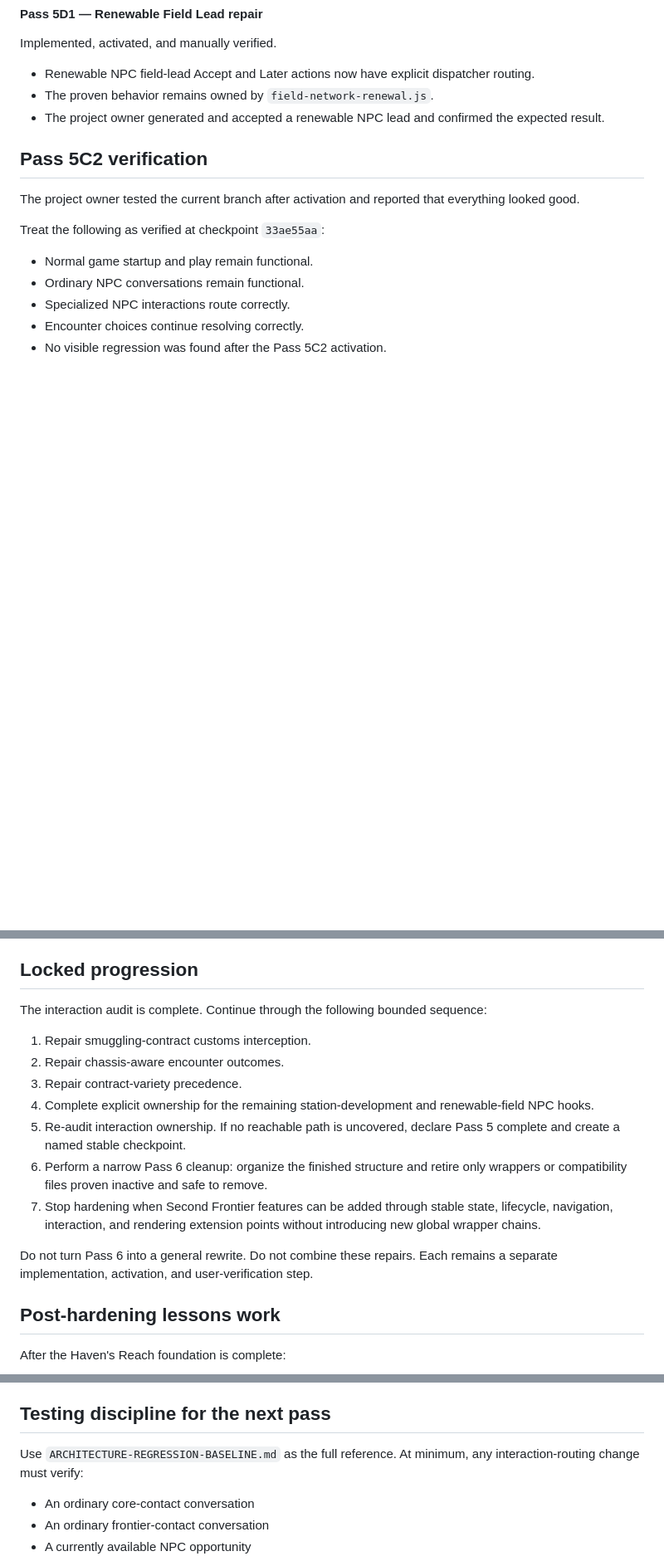
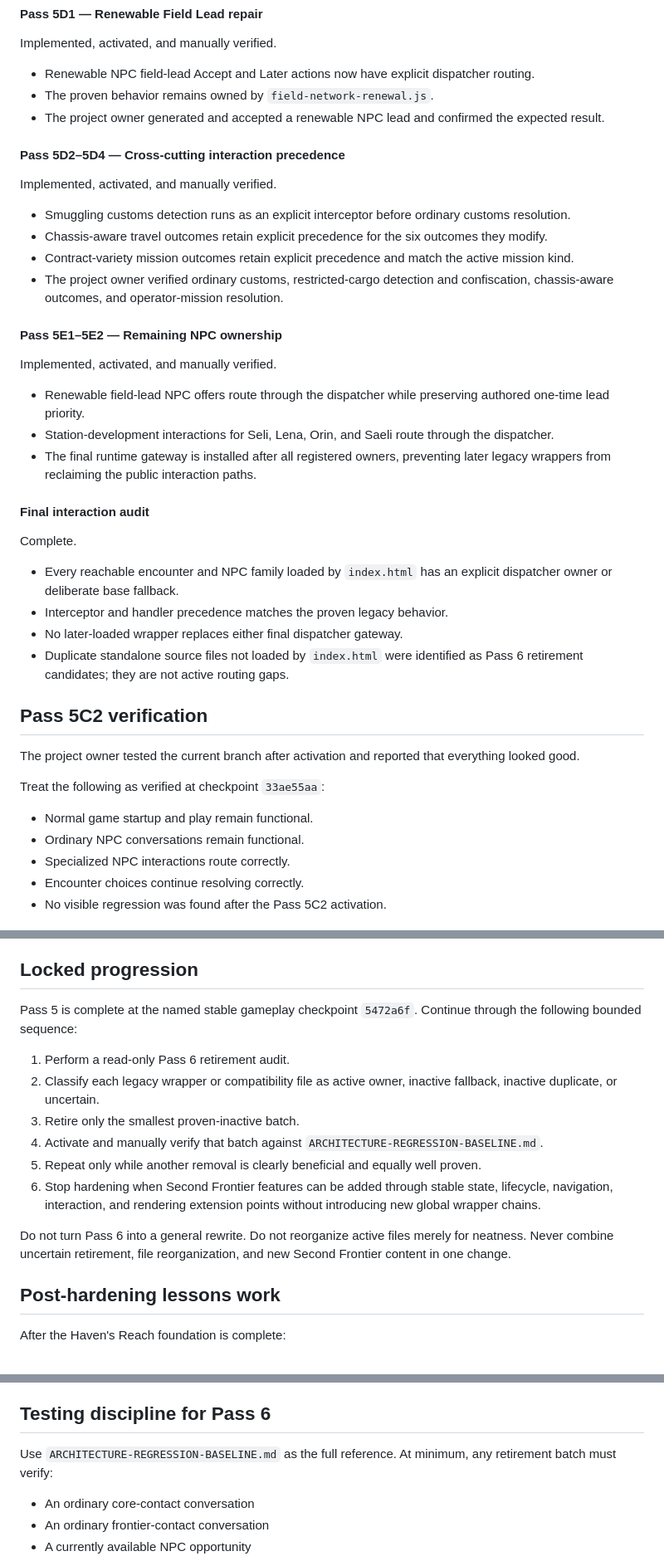
Before and after one commit to ErikEhresman-ST1987/havens-reach, a Markdown page: DEVELOPMENT-HANDOFF.md, 3 parts joined by grey strips. Shown at 83% size. Rendered like a GitHub page; blank space fills up the shorter version.

Commit message:
Record verified Pass 5 interaction checkpoint

```diff
--- a/DEVELOPMENT-HANDOFF.md
+++ b/DEVELOPMENT-HANDOFF.md
@@ -105,6 +106,32 @@ Implemented, activated, and manually verified.
 - The proven behavior remains owned by `field-network-renewal.js`.
 - The project owner generated and accepted a renewable NPC lead and confirmed the expected result.
 
+#### Pass 5D2–5D4 — Cross-cutting interaction precedence
+
+Implemented, activated, and manually verified.
+
+- Smuggling customs detection runs as an explicit interceptor before ordinary customs resolution.
+- Chassis-aware travel outcomes retain explicit precedence for the six outcomes they modify.
+- Contract-variety mission outcomes retain explicit precedence and match the active mission kind.
+- The project owner verified ordinary customs, restricted-cargo detection and confiscation, chassis-aware outcomes, and operator-mission resolution.
+
+#### Pass 5E1–5E2 — Remaining NPC ownership
+
+Implemented, activated, and manually verified.
+
+- Renewable field-lead NPC offers route through the dispatcher while preserving authored one-time lead priority.
+- Station-development interactions for Seli, Lena, Orin, and Saeli route through the dispatcher.
+- The final runtime gateway is installed after all registered owners, preventing later legacy wrappers from reclaiming the public interaction paths.
+
+#### Final interaction audit
+
+Complete.
+
+- Every reachable encounter and NPC family loaded by `index.html` has an explicit dispatcher owner or deliberate base fallback.
+- Interceptor and handler precedence matches the proven legacy behavior.
+- No later-loaded wrapper replaces either final dispatcher gateway.
+- Duplicate standalone source files not loaded by `index.html` were identified as Pass 6 retirement candidates; they are not active routing gaps.
+
 ## Pass 5C2 verification
 
 The project owner tested the current branch after activation and reported that everything looked good.
@@ -130,17 +157,16 @@ Treat the following as verified at checkpoint `33ae55aa`:
 
 ## Locked progression
 
-The interaction audit is complete. Continue through the following bounded sequence:
+Pass 5 is complete at the named stable gameplay checkpoint `5472a6f`. Continue through the following bounded sequence:
 
-1. Repair smuggling-contract customs interception.
-2. Repair chassis-aware encounter outcomes.
-3. Repair contract-variety precedence.
-4. Complete explicit ownership for the remaining station-development and renewable-field NPC hooks.
-5. Re-audit interaction ownership. If no reachable path is uncovered, declare Pass 5 complete and create a named stable checkpoint.
-6. Perform a narrow Pass 6 cleanup: organize the finished structure and retire only wrappers or compatibility files proven inactive and safe to remove.
-7. Stop hardening when Second Frontier features can be added through stable state, lifecycle, navigation, interaction, and rendering extension points without introducing new global wrapper chains.
+1. Perform a read-only Pass 6 retirement audit.
+2. Classify each legacy wrapper or compatibility file as active owner, inactive fallback, inactive duplicate, or uncertain.
+3. Retire only the smallest proven-inactive batch.
+4. Activate and manually verify that batch against `ARCHITECTURE-REGRESSION-BASELINE.md`.
+5. Repeat only while another removal is clearly beneficial and equally well proven.
+6. Stop hardening when Second Frontier features can be added through stable state, lifecycle, navigation, interaction, and rendering extension points without introducing new global wrapper chains.
 
-Do not turn Pass 6 into a general rewrite. Do not combine these repairs. Each remains a separate implementation, activation, and user-verification step.
+Do not turn Pass 6 into a general rewrite. Do not reorganize active files merely for neatness. Never combine uncertain retirement, file reorganization, and new Second Frontier content in one change.
 
 ## Post-hardening lessons work
 
@@ -168,9 +194,9 @@ These lessons were demonstrated directly by the Haven's Reach hardening and reco
 - **A successful prototype can outgrow its assumptions:** Hardening should occur when expansion pressure appears, before adding another major region or feature family—not automatically during the earliest experiment and not after unlimited growth.
 - **Every hardening effort needs a stopping condition:** The goal is a dependable expansion foundation, not architectural perfection.
 
-## Testing discipline for the next pass
+## Testing discipline for Pass 6
 
-Use `ARCHITECTURE-REGRESSION-BASELINE.md` as the full reference. At minimum, any interaction-routing change must verify:
+Use `ARCHITECTURE-REGRESSION-BASELINE.md` as the full reference. At minimum, any retirement batch must verify:
 
 - An ordinary core-contact conversation
 - An ordinary frontier-contact conversation
```
Also changed, not shown: other parts of DEVELOPMENT-HANDOFF.md (+7 -6 lines).
